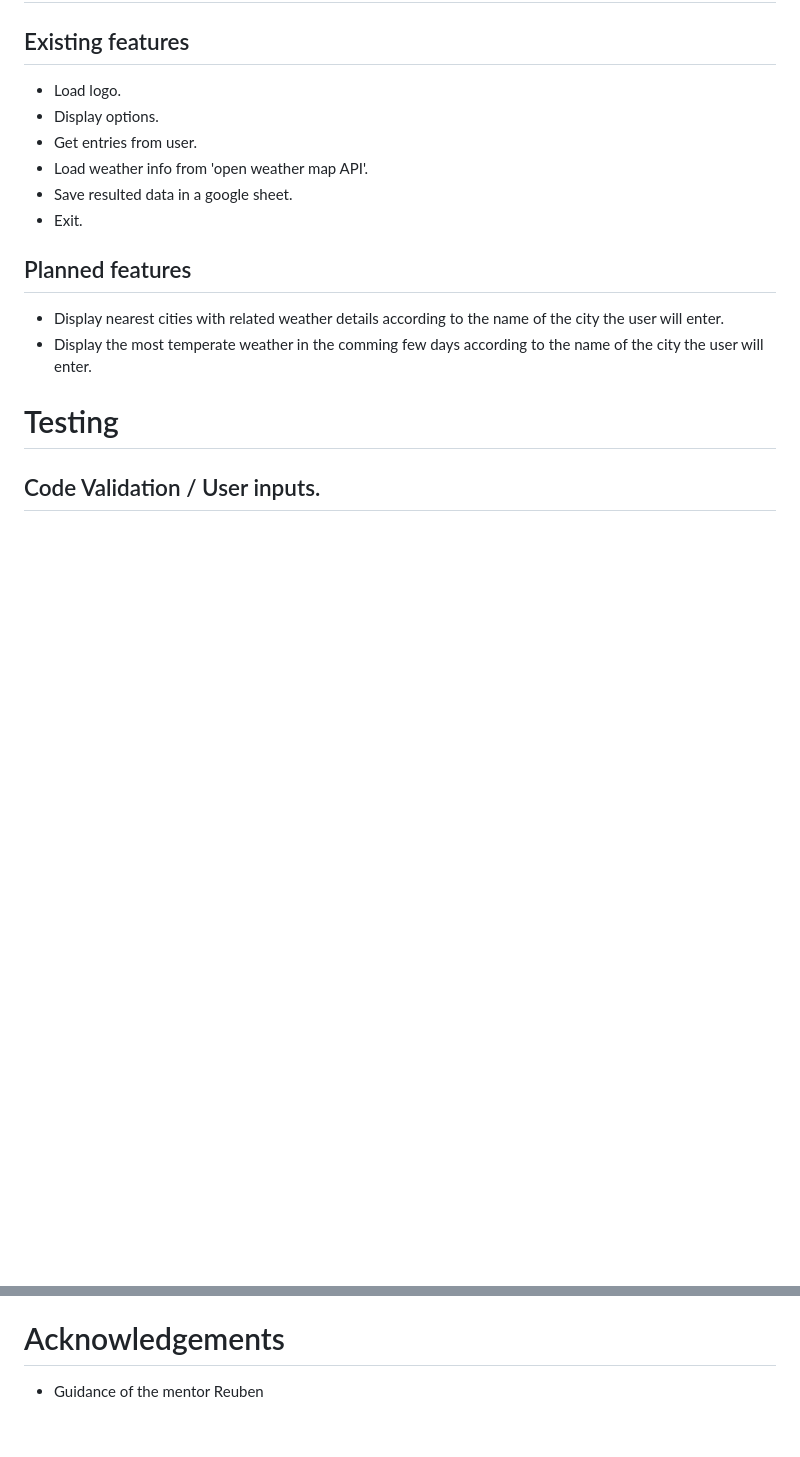
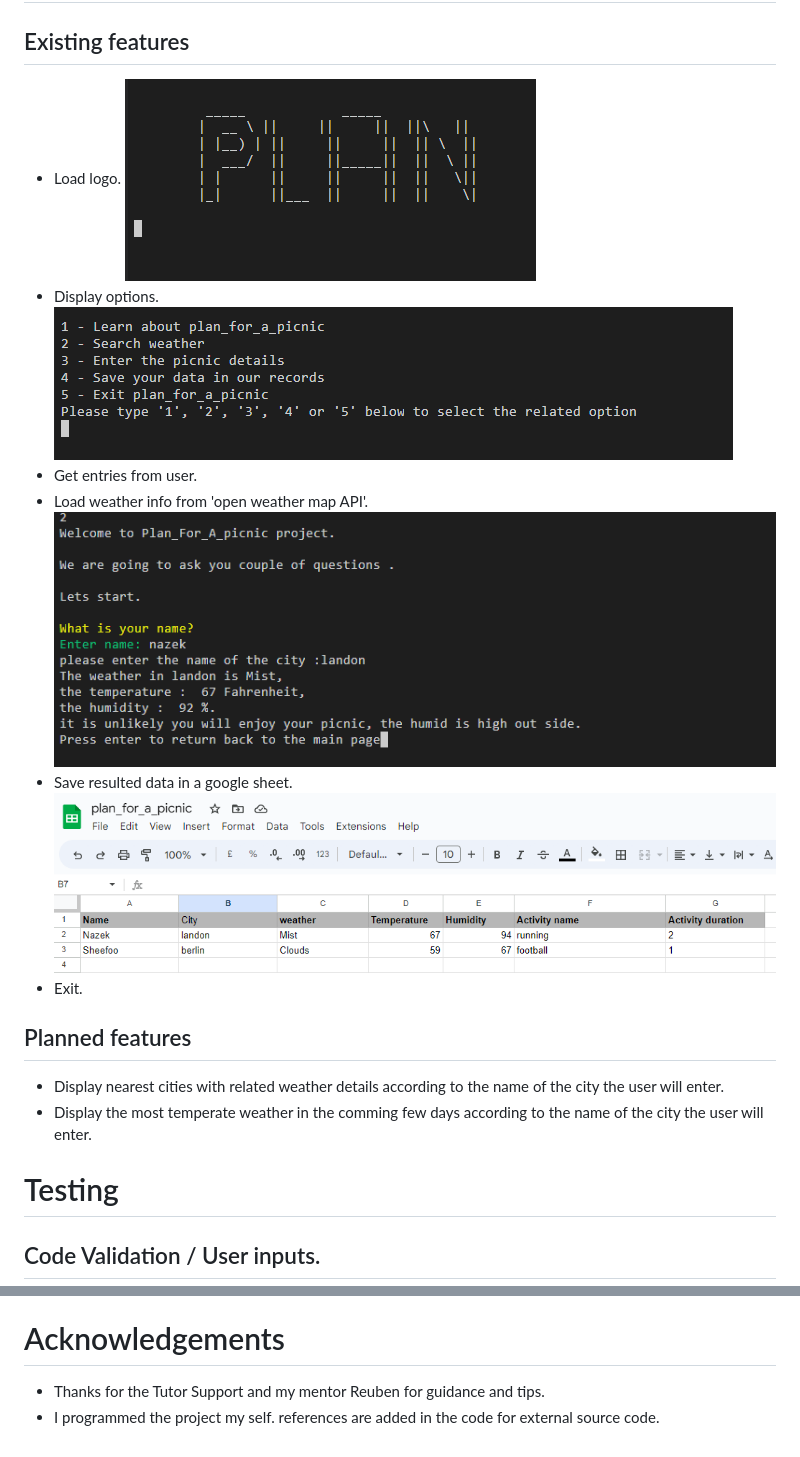
Before and after one commit to Nazek-Altayeb/plan-for-a-picnic, a Markdown page: README.md, 2 parts joined by grey strips. Drawn GitHub-style; pictures changed too: assets/images/activiies_sheet_records.png (added), assets/images/api-weather-info.png (added), assets/images/logo.png (added); blank space fills up the shorter version.

```diff
--- a/README.md
+++ b/README.md
@@ -45,10 +45,14 @@
 # Features
 ## Existing features
    * Load logo.
+   ![weather info ](assets/images/logo.png)
    * Display options.
+   ![weather info ](assets/images/options.png)
    * Get entries from user.
    * Load weather info from 'open weather map API'.
+   ![weather info ](assets/images/api-weather-info.png)
    * Save resulted data in a google sheet.
+   ![Activities sheet ](assets/images/activiies_sheet_records.png)
    * Exit.
 
 ## Planned features
@@ -127,4 +129,5 @@ Some css rules have been applied to the mock termainal (applied at both the body
 
 # Acknowledgements
 
-* Guidance of the mentor Reuben
+* Thanks for the Tutor Support and my mentor Reuben for guidance and tips.
+* I programmed the project my self. references are added in the code for external source code.
```
Also changed, not shown: other parts of README.md (+3 -5 lines), assets/images/save-data.png (added), assets/images/save-non-existing-data.png (added), 1 other file.
